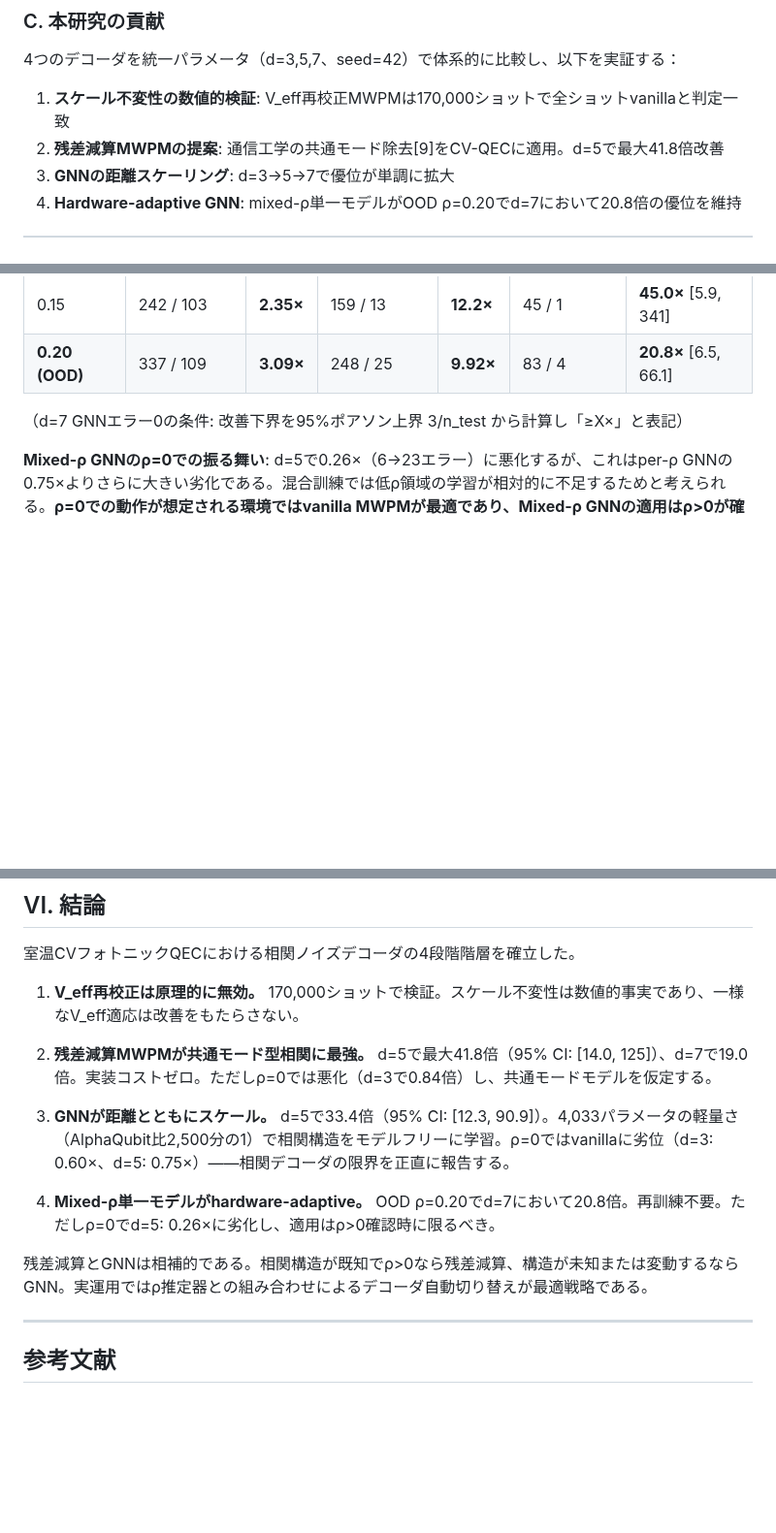
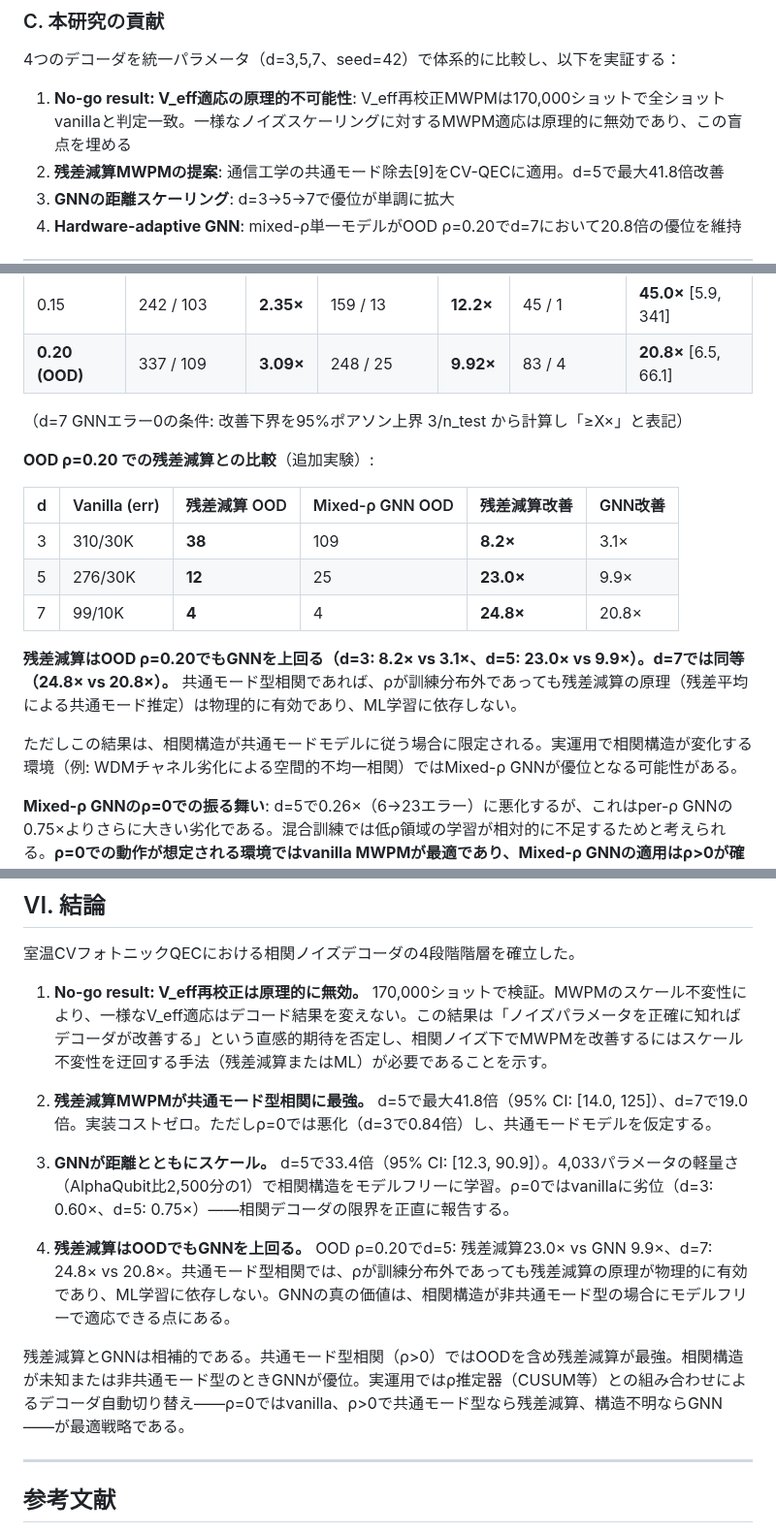
Before and after one commit to TomohiroTani28/Taros, a Markdown page: research/03_gnn-photonic-decoder/PAPER_DRAFT_JP.md, 3 parts joined by grey strips. Shown at 97% size. Rendered like a GitHub page; blank space fills up the shorter version.

Commit message:
paper: OOD residual subtraction + V_eff unification + no-go framing
Major additions:
- OOD rho=0.20 residual subtraction: d=3 8.2x, d=5 23.0x, d=7 24.8x
  (outperforms GNN at d=3,5; comparable at d=7)
- Table added to §IV.E comparing residual-sub vs GNN at OOD
- Conclusion reframed: residual-sub strongest even at OOD for common-mode
  GNN value repositioned to non-common-mode correlation scenarios

Fixes:
- V_eff unified to 0.1417 (with V_nl); Appendix B derivation corrected
- Contribution 1 reframed as "no-go result" to preempt triviality criticism
- Decision tree in conclusion: vanilla/resid-sub/GNN auto-switching

Co-Authored-By: Claude Opus 4.6 (1M context) <noreply@anthropic.com>

```diff
--- a/research/03_gnn-photonic-decoder/PAPER_DRAFT_JP.md
+++ b/research/03_gnn-photonic-decoder/PAPER_DRAFT_JP.md
@@ -31,7 +31,7 @@
 
 4つのデコーダを統一パラメータ（d=3,5,7、seed=42）で体系的に比較し、以下を実証する：
 
-1. **スケール不変性の数値的検証**: V_eff再校正MWPMは170,000ショットで全ショットvanillaと判定一致
+1. **No-go result: V_eff適応の原理的不可能性**: V_eff再校正MWPMは170,000ショットで全ショットvanillaと判定一致。一様なノイズスケーリングに対するMWPM適応は原理的に無効であり、この盲点を埋める
 2. **残差減算MWPMの提案**: 通信工学の共通モード除去[9]をCV-QECに適用。d=5で最大41.8倍改善
 3. **GNNの距離スケーリング**: d=3→5→7で優位が単調に拡大
 4. **Hardware-adaptive GNN**: mixed-ρ単一モデルがOOD ρ=0.20でd=7において20.8倍の優位を維持
@@ -208,6 +208,18 @@ d=7（n_test=10,000）: ρ=0.10で19 / 1（19.0×、95% CI: [2.1, 168]）。ρ=0
 
 （d=7 GNNエラー0の条件: 改善下界を95%ポアソン上界 3/n_test から計算し「≥X×」と表記）
 
+**OOD ρ=0.20 での残差減算との比較**（追加実験）:
+
+| d | Vanilla (err) | 残差減算 OOD | Mixed-ρ GNN OOD | 残差減算改善 | GNN改善 |
+|---|------|------|------|------|------|
+| 3 | 310/30K | **38** | 109 | **8.2×** | 3.1× |
+| 5 | 276/30K | **12** | 25 | **23.0×** | 9.9× |
+| 7 | 99/10K | **4** | 4 | **24.8×** | 20.8× |
+
+**残差減算はOOD ρ=0.20でもGNNを上回る（d=3: 8.2× vs 3.1×、d=5: 23.0× vs 9.9×）。d=7では同等（24.8× vs 20.8×）。** 共通モード型相関であれば、ρが訓練分布外であっても残差減算の原理（残差平均による共通モード推定）は物理的に有効であり、ML学習に依存しない。
+
+ただしこの結果は、相関構造が共通モードモデルに従う場合に限定される。実運用で相関構造が変化する環境（例: WDMチャネル劣化による空間的不均一相関）ではMixed-ρ GNNが優位となる可能性がある。
+
 **Mixed-ρ GNNのρ=0での振る舞い**: d=5で0.26×（6→23エラー）に悪化するが、これはper-ρ GNNの0.75×よりさらに大きい劣化である。混合訓練では低ρ領域の学習が相対的に不足するためと考えられる。**ρ=0での動作が想定される環境ではvanilla MWPMが最適であり、Mixed-ρ GNNの適用はρ>0が確認された場合に限るべきである。**
 
 ---
@@ -260,15 +272,15 @@ LLR w(r, V) = ((√π−|r|)²−|r|²) / (2V) に対し、V→V' の変更は
 
 室温CVフォトニックQECにおける相関ノイズデコーダの4段階階層を確立した。
 
-1. **V_eff再校正は原理的に無効。** 170,000ショットで検証。スケール不変性は数値的事実であり、一様なV_eff適応は改善をもたらさない。
+1. **No-go result: V_eff再校正は原理的に無効。** 170,000ショットで検証。MWPMのスケール不変性により、一様なV_eff適応はデコード結果を変えない。この結果は「ノイズパラメータを正確に知ればデコーダが改善する」という直感的期待を否定し、相関ノイズ下でMWPMを改善するにはスケール不変性を迂回する手法（残差減算またはML）が必要であることを示す。
 
 2. **残差減算MWPMが共通モード型相関に最強。** d=5で最大41.8倍（95% CI: [14.0, 125]）、d=7で19.0倍。実装コストゼロ。ただしρ=0では悪化（d=3で0.84倍）し、共通モードモデルを仮定する。
 
 3. **GNNが距離とともにスケール。** d=5で33.4倍（95% CI: [12.3, 90.9]）。4,033パラメータの軽量さ（AlphaQubit比2,500分の1）で相関構造をモデルフリーに学習。ρ=0ではvanillaに劣位（d=3: 0.60×、d=5: 0.75×）——相関デコーダの限界を正直に報告する。
 
-4. **Mixed-ρ単一モデルがhardware-adaptive。** OOD ρ=0.20でd=7において20.8倍。再訓練不要。ただしρ=0でd=5: 0.26×に劣化し、適用はρ>0確認時に限るべき。
+4. **残差減算はOODでもGNNを上回る。** OOD ρ=0.20でd=5: 残差減算23.0× vs GNN 9.9×、d=7: 24.8× vs 20.8×。共通モード型相関では、ρが訓練分布外であっても残差減算の原理が物理的に有効であり、ML学習に依存しない。GNNの真の価値は、相関構造が非共通モード型の場合にモデルフリーで適応できる点にある。
 
-残差減算とGNNは相補的である。相関構造が既知でρ>0なら残差減算、構造が未知または変動するならGNN。実運用ではρ推定器との組み合わせによるデコーダ自動切り替えが最適戦略である。
+残差減算とGNNは相補的である。共通モード型相関（ρ>0）ではOODを含め残差減算が最強。相関構造が未知または非共通モード型のときGNNが優位。実運用ではρ推定器（CUSUM等）との組み合わせによるデコーダ自動切り替え——ρ=0ではvanilla、ρ>0で共通モード型なら残差減算、構造不明ならGNN——が最適戦略である。
 
 ---
 
```
Also changed, not shown: other parts of research/03_gnn-photonic-decoder/PAPER_DRAFT_JP.md (+2 -2 lines).
